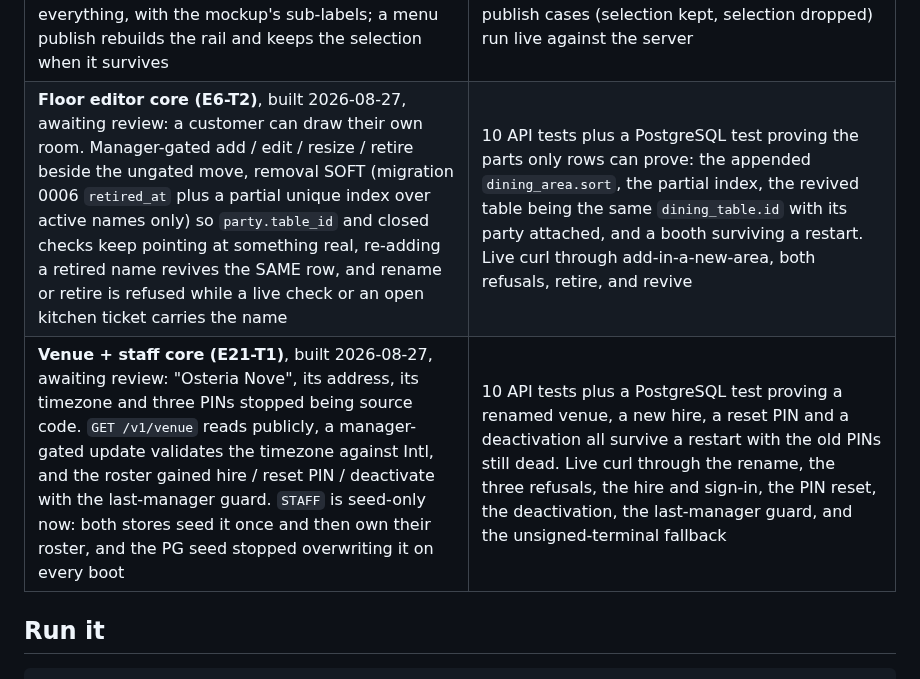
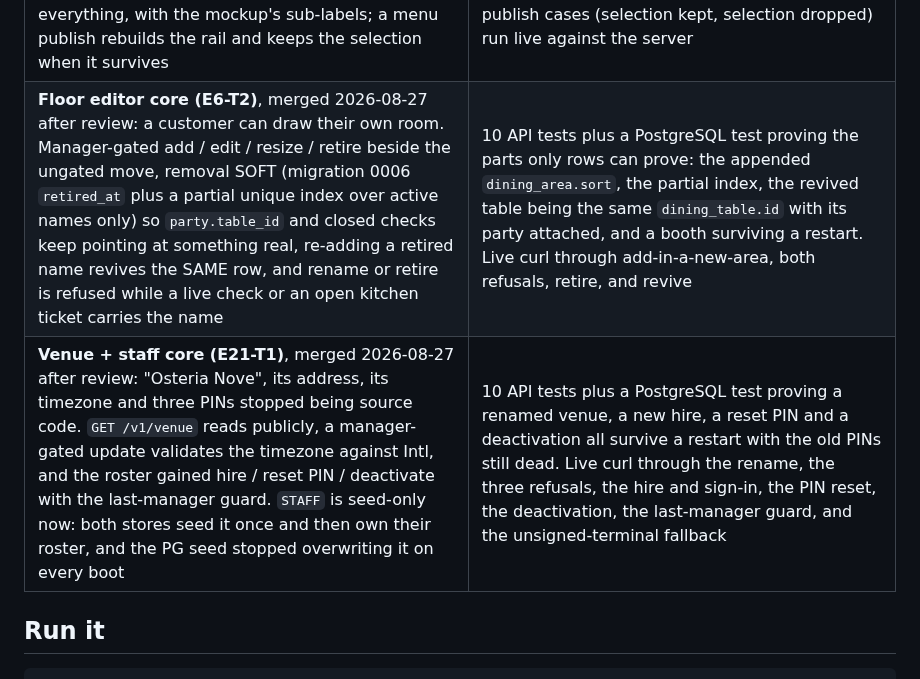
Before and after one commit to saengsawat/RestaurantOS, a Markdown page: STATUS.md, the part around the change. Rendered like a GitHub page.

Commit message:
STATUS: E6-T2 and E21-T1 merged; next fire is the UI batch
Co-Authored-By: Claude Fable 5 <noreply@anthropic.com>

```diff
--- a/STATUS.md
+++ b/STATUS.md
@@ -41,8 +41,8 @@ Phases overlap deliberately (decision D13): everything Matt-independent moves; e
 | **New check knows the room (UI-T4)**: seats on every table pill, pills grouped by section in the floor's own order, and a soft capacity guard where an undersized table mutes and takes a second tap to squeeze the party in | Page-serve assertion for the seats and guard hooks, plus the click path driven in Chrome (party of 5 mutes everything under five seats, Table 9 arms then takes, check opens with 5 covers on a 2-seat table, 44px pills at 390px) |
 | **Check panel parity (UI-T3)**: lines grouped under course headers that state their own hold / fired / sent state, per-course Hold, Release and Fire now on E8-T3's commands, an explicit Discount · Void · History · More action bar, a batch void (many lines, one reason, one manager PIN) and a line sheet where a bare tap used to open the void dialog | Page-serve assertions for the bar, the history modal, the course controls and the absent void-on-tap, plus the whole click path driven in Chrome against the live server (hold, Send reporting the hold, fire, a two-line void with one PIN, the server-PIN refusal naming both lines, 17 history entries) |
 | **Menu by category (UI-T2)**: the Service menu shows one course at a time from a category rail (a chip row on phones) instead of one scroll of everything, with the mockup's sub-labels; a menu publish rebuilds the rail and keeps the selection when it survives | Ordering re-driven end to end from a category in Chrome, 86 and "N left" badges unchanged, both publish cases (selection kept, selection dropped) run live against the server |
-| **Floor editor core (E6-T2)**, built 2026-08-27, awaiting review: a customer can draw their own room. Manager-gated add / edit / resize / retire beside the ungated move, removal SOFT (migration 0006 `retired_at` plus a partial unique index over active names only) so `party.table_id` and closed checks keep pointing at something real, re-adding a retired name revives the SAME row, and rename or retire is refused while a live check or an open kitchen ticket carries the name | 10 API tests plus a PostgreSQL test proving the parts only rows can prove: the appended `dining_area.sort`, the partial index, the revived table being the same `dining_table.id` with its party attached, and a booth surviving a restart. Live curl through add-in-a-new-area, both refusals, retire, and revive |
-| **Venue + staff core (E21-T1)**, built 2026-08-27, awaiting review: "Osteria Nove", its address, its timezone and three PINs stopped being source code. `GET /v1/venue` reads publicly, a manager-gated update validates the timezone against Intl, and the roster gained hire / reset PIN / deactivate with the last-manager guard. `STAFF` is seed-only now: both stores seed it once and then own their roster, and the PG seed stopped overwriting it on every boot | 10 API tests plus a PostgreSQL test proving a renamed venue, a new hire, a reset PIN and a deactivation all survive a restart with the old PINs still dead. Live curl through the rename, the three refusals, the hire and sign-in, the PIN reset, the deactivation, the last-manager guard, and the unsigned-terminal fallback |
+| **Floor editor core (E6-T2)**, merged 2026-08-27 after review: a customer can draw their own room. Manager-gated add / edit / resize / retire beside the ungated move, removal SOFT (migration 0006 `retired_at` plus a partial unique index over active names only) so `party.table_id` and closed checks keep pointing at something real, re-adding a retired name revives the SAME row, and rename or retire is refused while a live check or an open kitchen ticket carries the name | 10 API tests plus a PostgreSQL test proving the parts only rows can prove: the appended `dining_area.sort`, the partial index, the revived table being the same `dining_table.id` with its party attached, and a booth surviving a restart. Live curl through add-in-a-new-area, both refusals, retire, and revive |
+| **Venue + staff core (E21-T1)**, merged 2026-08-27 after review: "Osteria Nove", its address, its timezone and three PINs stopped being source code. `GET /v1/venue` reads publicly, a manager-gated update validates the timezone against Intl, and the roster gained hire / reset PIN / deactivate with the last-manager guard. `STAFF` is seed-only now: both stores seed it once and then own their roster, and the PG seed stopped overwriting it on every boot | 10 API tests plus a PostgreSQL test proving a renamed venue, a new hire, a reset PIN and a deactivation all survive a restart with the old PINs still dead. Live curl through the rename, the three refusals, the hire and sign-in, the PIN reset, the deactivation, the last-manager guard, and the unsigned-terminal fallback |
 
 ## Run it
 
```
